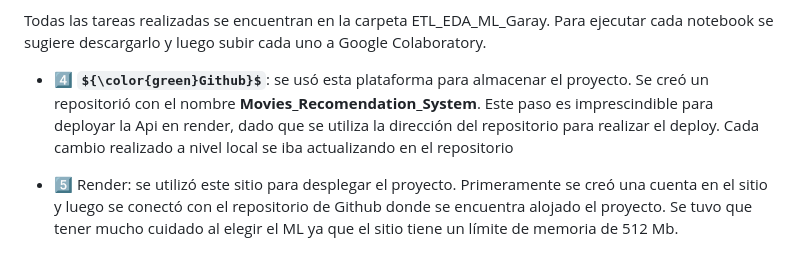
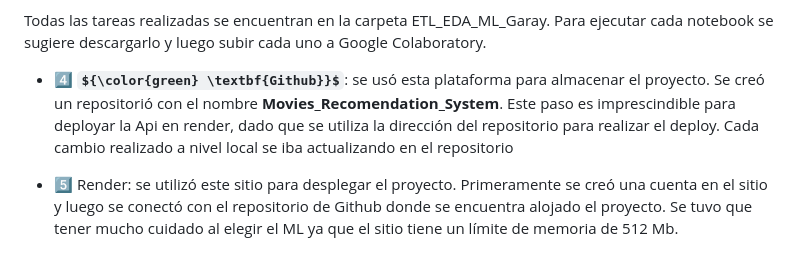
Before and after one commit to carolina-garay/Movies_Recomendation_System, a Markdown page: README.md, the part around the change. Rendered like a GitHub page; some formulas as TeX source.

Commit message:
se modifica el readme

```diff
--- a/README.md
+++ b/README.md
@@ -46,7 +46,7 @@ Para llevar a cabo los objetivos, se ejecutaron los siguientes procedimientos ut
 
 Todas las tareas realizadas se encuentran en la carpeta ETL_EDA_ML_Garay. Para ejecutar cada notebook se sugiere descargarlo y luego subir cada uno a Google Colaboratory.
 
-- :four: **${\color{green}Github}$**: se usó esta plataforma para almacenar el proyecto. Se creó un repositorió con el nombre **Movies_Recomendation_System**. Este paso es imprescindible para deployar la Api en render, dado que se utiliza la dirección del repositorio para realizar el deploy. Cada cambio realizado a nivel local se iba actualizando en el repositorio
+- :four: **${\color{green} \textbf{Github}}$**: se usó esta plataforma para almacenar el proyecto. Se creó un repositorió con el nombre **Movies_Recomendation_System**. Este paso es imprescindible para deployar la Api en render, dado que se utiliza la dirección del repositorio para realizar el deploy. Cada cambio realizado a nivel local se iba actualizando en el repositorio
 
 - :five: <font color='green'>Render: se utilizó este sitio para desplegar el proyecto. Primeramente se creó una cuenta en el sitio y luego se conectó con el repositorio de Github donde se encuentra alojado el proyecto. Se tuvo que tener mucho cuidado al elegir el ML ya que el sitio tiene un límite de memoria de 512 Mb.
 
```
